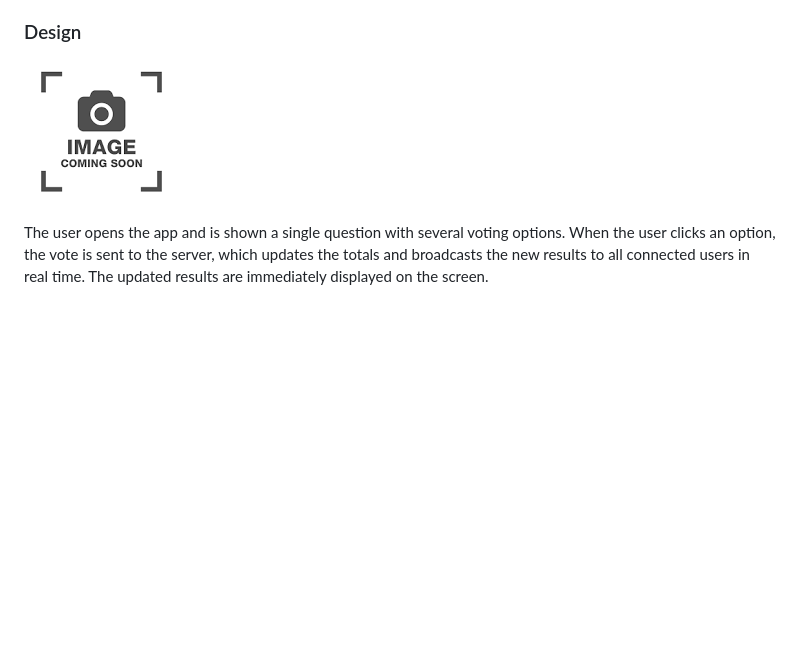
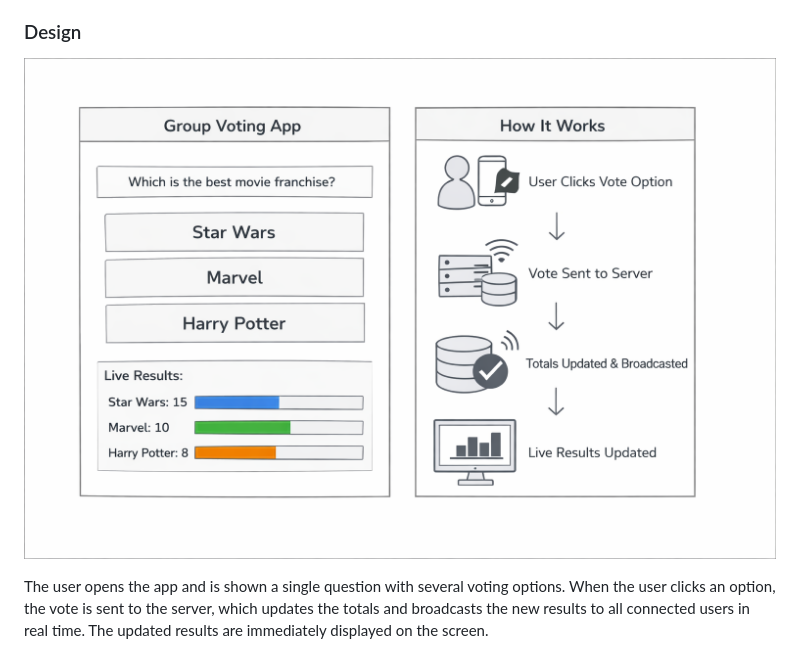
Before and after one commit to N-C-04/startup, a Markdown page: README.md, the part around the change. GitHub-like rendering; pictures changed too: image.png (added); blank space fills up the shorter version.

Commit message:
image

```diff
--- a/README.md
+++ b/README.md
@@ -19,7 +19,7 @@ The Group Voting App is a simple, real‑time web application that lets users vo
 
 ### Design
 
-![Design image](placeholder.png)
+![Design image](image.png)
 
 The user opens the app and is shown a single question with several voting options. When the user clicks an option, the vote is sent to the server, which updates the totals and broadcasts the new results to all connected users in real time. The updated results are immediately displayed on the screen.
 
```
